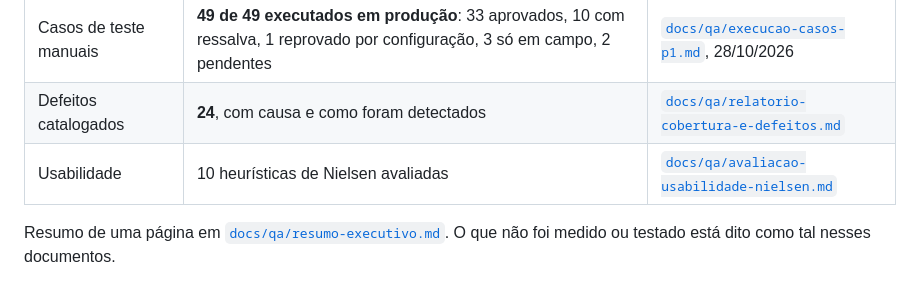
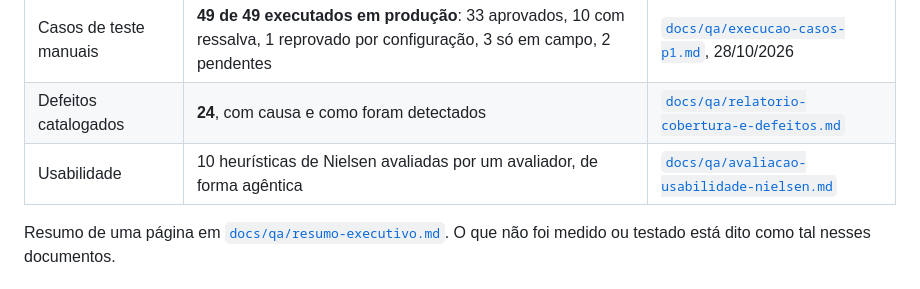
Before and after one commit to davieduardo001/tcc-ciencia-computacao-ucb, a Markdown page: README.md, the part around the change. Rendered like a GitHub page.

Commit message:
docs: README declara que a avaliacao de usabilidade foi agentica

```diff
--- a/README.md
+++ b/README.md
@@ -93,7 +93,7 @@ issue → cenários BDD → diagrama de sequência → PR → CI → revisão
 | Cobertura | backend **93,7%**, frontend **89,1%** | idem |
 | Casos de teste manuais | **49 de 49 executados em produção**: 33 aprovados, 10 com ressalva, 1 reprovado por configuração, 3 só em campo, 2 pendentes | [`docs/qa/execucao-casos-p1.md`](docs/qa/execucao-casos-p1.md), 28/10/2026 |
 | Defeitos catalogados | **24**, com causa e como foram detectados | [`docs/qa/relatorio-cobertura-e-defeitos.md`](docs/qa/relatorio-cobertura-e-defeitos.md) |
-| Usabilidade | 10 heurísticas de Nielsen avaliadas | [`docs/qa/avaliacao-usabilidade-nielsen.md`](docs/qa/avaliacao-usabilidade-nielsen.md) |
+| Usabilidade | 10 heurísticas de Nielsen avaliadas por um avaliador, de forma agêntica | [`docs/qa/avaliacao-usabilidade-nielsen.md`](docs/qa/avaliacao-usabilidade-nielsen.md) |
 
 Resumo de uma página em [`docs/qa/resumo-executivo.md`](docs/qa/resumo-executivo.md). O que não foi medido ou testado está dito como tal nesses documentos.
 
```
